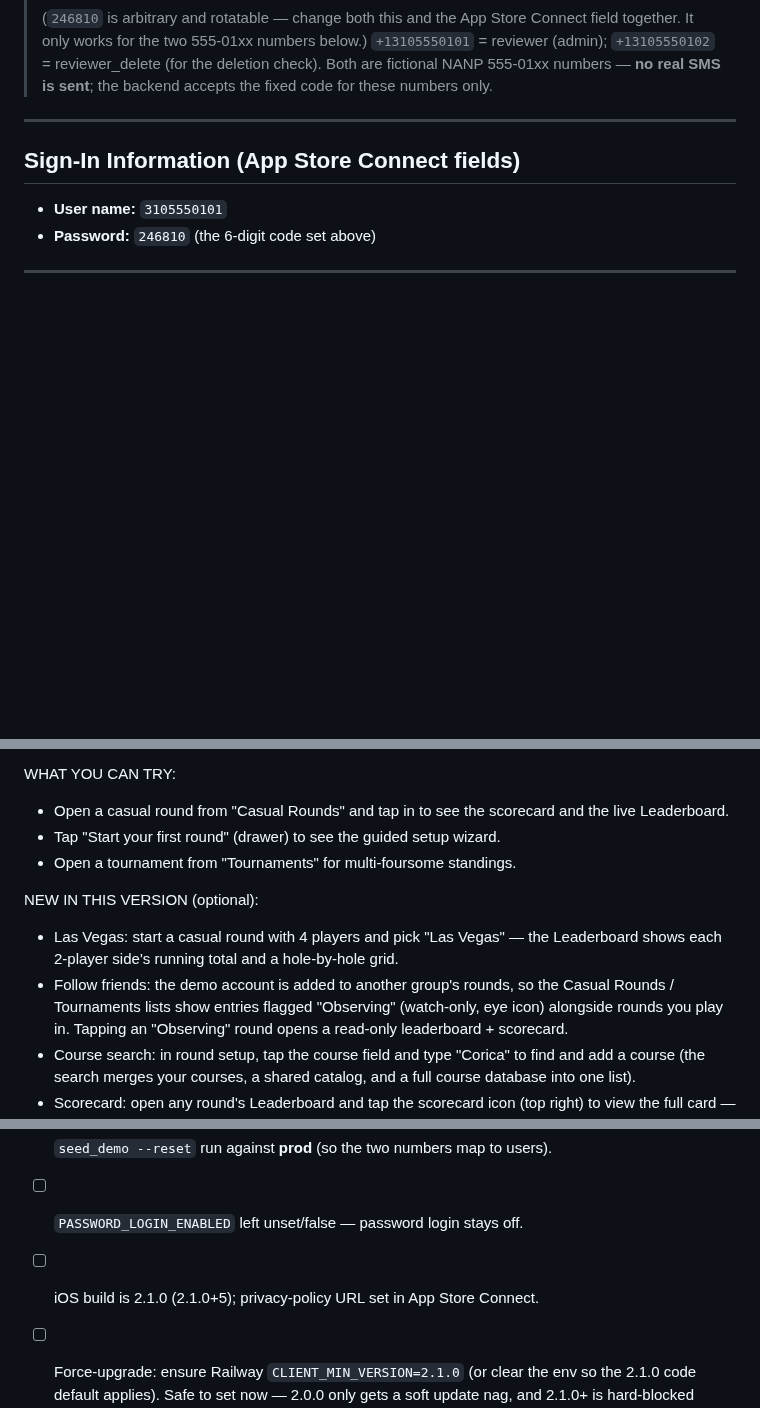
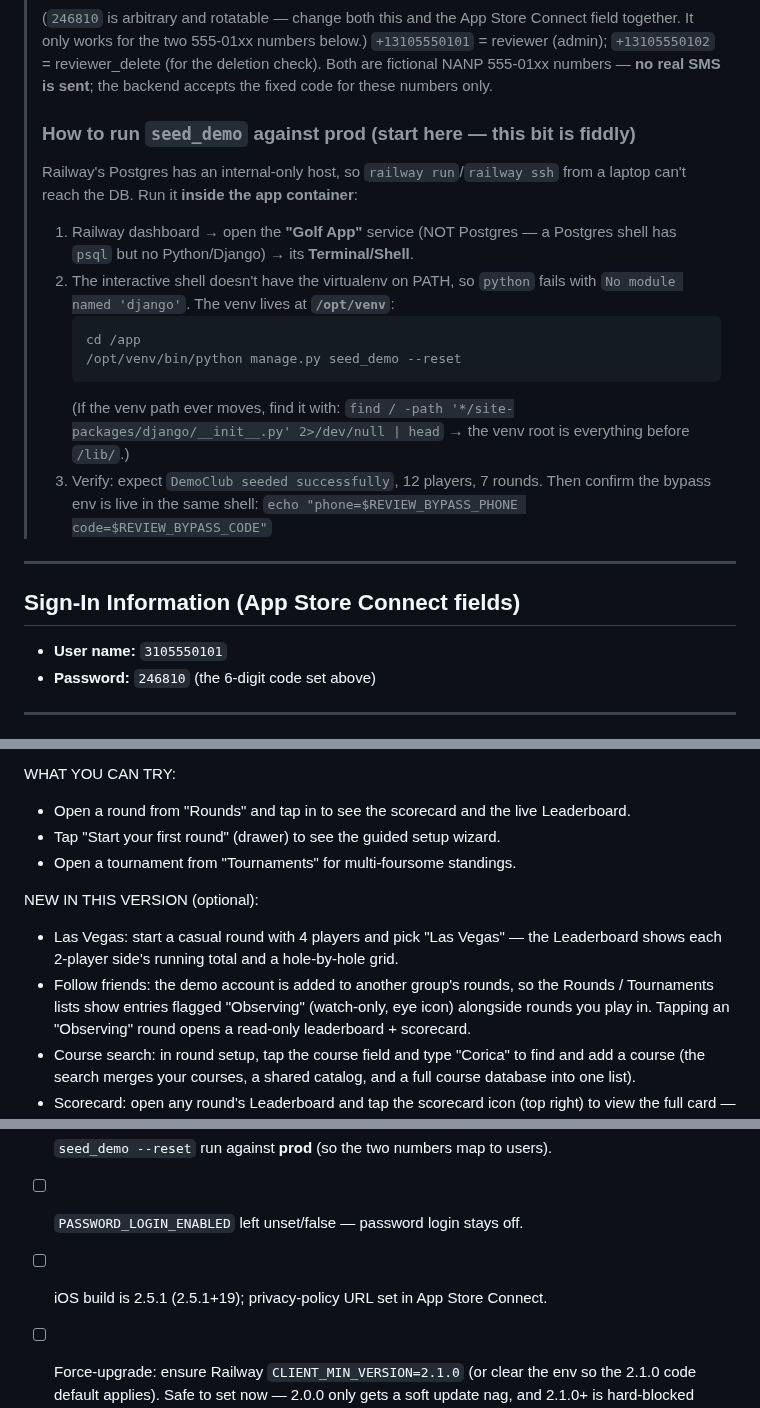
Before and after one commit to lip77us/golf-app, a Markdown page: docs/app-store-review-notes.md, 3 parts joined by grey strips. Rendered like a GitHub page; blank space fills up the shorter version.

Commit message:
Docs: record how to run seed_demo on prod + phone-bypass reviewer login
The fiddly bit that keeps biting: Railway's Postgres is internal-only (no
railway run/ssh from a laptop), and the app container's interactive shell
lacks the virtualenv on PATH. Documented the working path — 'Golf App'
service Terminal, /opt/venv/bin/python manage.py seed_demo --reset. Also
corrected the stale 'reviewer uses password login' note (prod is phone-OTP
bypass now) and relabeled 'Casual Rounds' -> 'Rounds'.

Co-Authored-By: Claude Opus 4.8 <noreply@anthropic.com>

````diff
--- a/docs/app-store-review-notes.md
+++ b/docs/app-store-review-notes.md
@@ -14,6 +14,24 @@ and put the demo phone + code in the **Sign-In Information** fields.
 > `+13105550101` = reviewer (admin); `+13105550102` = reviewer_delete (for the
 > deletion check). Both are fictional NANP 555-01xx numbers — **no real SMS is
 > sent**; the backend accepts the fixed code for these numbers only.
+>
+> ### How to run `seed_demo` against prod (start here — this bit is fiddly)
+> Railway's Postgres has an internal-only host, so `railway run`/`railway ssh`
+> from a laptop can't reach the DB. Run it **inside the app container**:
+> 1. Railway dashboard → open the **"Golf App"** service (NOT Postgres — a
+>    Postgres shell has `psql` but no Python/Django) → its **Terminal/Shell**.
+> 2. The interactive shell doesn't have the virtualenv on PATH, so `python`
+>    fails with `No module named 'django'`. The venv lives at **`/opt/venv`**:
+>    ```bash
+>    cd /app
+>    /opt/venv/bin/python manage.py seed_demo --reset
+>    ```
+>    (If the venv path ever moves, find it with:
+>    `find / -path '*/site-packages/django/__init__.py' 2>/dev/null | head`
+>    → the venv root is everything before `/lib/`.)
+> 3. Verify: expect `DemoClub seeded successfully`, 12 players, 7 rounds. Then
+>    confirm the bypass env is live in the same shell:
+>    `echo "phone=$REVIEW_BYPASS_PHONE code=$REVIEW_BYPASS_CODE"`
 
 ---
 
@@ -40,8 +58,8 @@ to receive an SMS:
    players, courses, rounds, and tournaments.
 
 WHAT YOU CAN TRY:
-- Open a casual round from "Casual Rounds" and tap in to see the scorecard and
-  the live Leaderboard.
+- Open a round from "Rounds" and tap in to see the scorecard and the live
+  Leaderboard.
 - Tap "Start your first round" (drawer) to see the guided setup wizard.
 - Open a tournament from "Tournaments" for multi-foursome standings.
 
@@ -49,7 +67,7 @@ NEW IN THIS VERSION (optional):
 - Las Vegas: start a casual round with 4 players and pick "Las Vegas" — the
   Leaderboard shows each 2-player side's running total and a hole-by-hole grid.
 - Follow friends: the demo account is added to another group's rounds, so the
-  Casual Rounds / Tournaments lists show entries flagged "Observing" (watch-only,
+  Rounds / Tournaments lists show entries flagged "Observing" (watch-only,
   eye icon) alongside rounds you play in. Tapping an "Observing" round opens a
   read-only leaderboard + scorecard.
 - Course search: in round setup, tap the course field and type "Corica" to find
@@ -74,7 +92,7 @@ that lookup). Privacy policy: https://halved.golf/privacy
       on Railway (deployed).
 - [ ] `seed_demo --reset` run against **prod** (so the two numbers map to users).
 - [ ] `PASSWORD_LOGIN_ENABLED` left unset/false — password login stays off.
-- [ ] iOS build is 2.1.0 (2.1.0+5); privacy-policy URL set in App Store Connect.
+- [ ] iOS build is 2.5.1 (2.5.1+19); privacy-policy URL set in App Store Connect.
 - [ ] Force-upgrade: ensure Railway `CLIENT_MIN_VERSION=2.1.0` (or clear the env
       so the 2.1.0 code default applies). Safe to set now — 2.0.0 only gets a
       soft update nag, and 2.1.0+ is hard-blocked below this (no dismiss).
````
Also changed, not shown: docs/go-live-checklist.md (+9 -5 lines).
